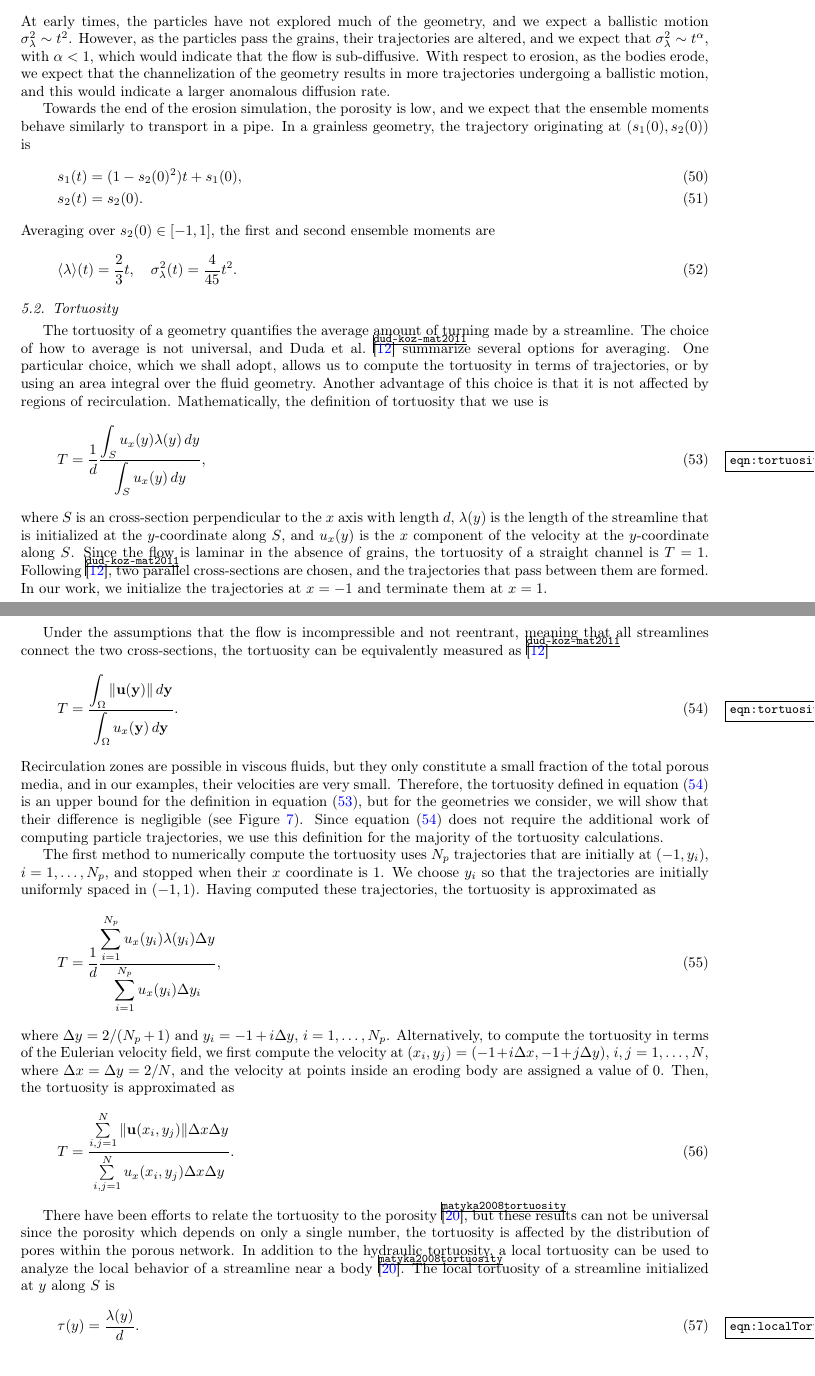
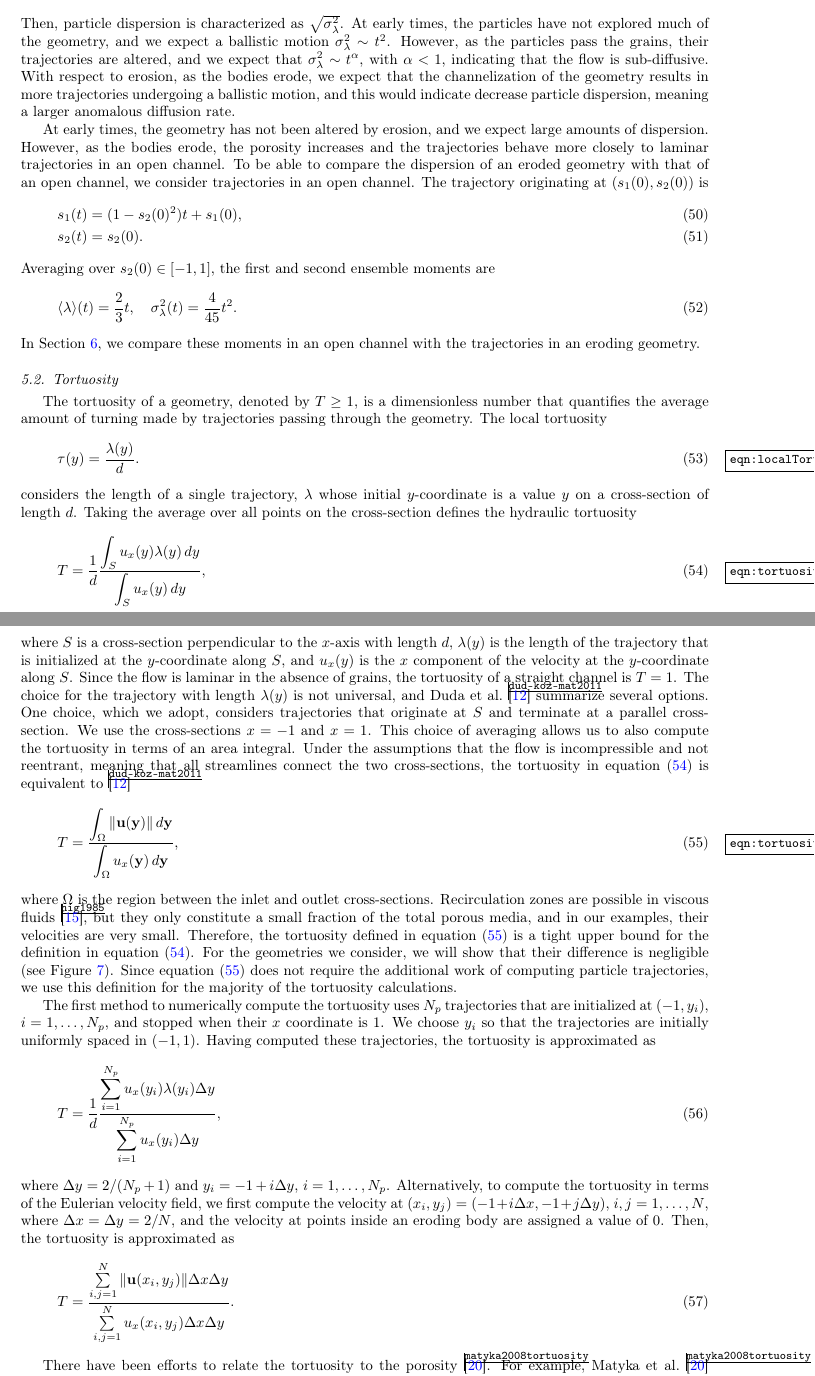
Before and after one commit to quaife/erosion, a LaTeX paper (docs/transport/erosion_transport.tex): two parts of pages 11 and 12 of 24, joined at a grey line, cut at the place of the change. Compiled offline with pdfLaTeX.

Commit message:
worked on tortuosity and anomalous diffusion sections

```diff
--- a/docs/transport/erosion_transport.tex
+++ b/docs/transport/erosion_transport.tex
@@ -886,18 +884,23 @@ are
     \sigma_\lambda^2(t) = \frac{1}{N_p}
     \left[\lambda_j(t) - \langle \lambda \rangle(t) \right]^2.
 \end{align}
+Then, particle dispersion is characterized as $\sqrt{\sigma_\lambda^2}$.
 At early times, the particles have not explored much of the geometry,
 and we expect a ballistic motion $\sigma_\lambda^2 \sim t^2$.  However,
 as the particles pass the grains, their trajectories are altered, and we
-expect that $\sigma_\lambda^2 \sim t^\alpha$, with $\alpha < 1$, which
-would indicate that the flow is sub-diffusive.  With respect to erosion,
-as the bodies erode, we expect that the channelization of the geometry
+expect that $\sigma_\lambda^2 \sim t^\alpha$, with $\alpha < 1$,
+indicating that the flow is sub-diffusive.  With respect to erosion, as
+the bodies erode, we expect that the channelization of the geometry
 results in more trajectories undergoing a ballistic motion, and this
-would indicate a larger anomalous diffusion rate.
-
-Towards the end of the erosion simulation, the porosity is low, and we
-expect that the ensemble moments behave similarly to transport in a
-pipe.  In a grainless geometry, the trajectory originating at
+would indicate decrease particle dispersion, meaning a larger anomalous
+diffusion rate.
+
+At early times, the geometry has not been altered by erosion, and we
+expect large amounts of dispersion.  However, as the bodies erode, the
+porosity increases and the trajectories behave more closely to laminar
+trajectories in an open channel.  To be able to compare the dispersion
+of an eroded geometry with that of an open channel, we consider
+trajectories in an open channel.  The trajectory originating at
 $(s_1(0),s_2(0))$ is
 \begin{align}
   s_1(t) &= (1-s_2(0)^2)t + s_1(0), \\
@@ -909,62 +912,70 @@ moments are
   \langle \lambda \rangle (t) = \frac{2}{3}t, \quad
     \sigma_\lambda^2(t) = \frac{4}{45}t^2.
 \end{align}
+In Section~\ref{sec:results}, we compare these moments in an open
+channel with the trajectories in an eroding geometry.
 
 
 %%%%%%%%%%%%%%%%%%%%%%%%%%%%%%%%%%%%%%%%%%%%%%%%%%%%%%%%%%%%%%%%%%%%%%%
 \subsection{Tortuosity}
 %%%%%%%%%%%%%%%%%%%%%%%%%%%%%%%%%%%%%%%%%%%%%%%%%%%%%%%%%%%%%%%%%%%%%%%
-The tortuosity of a geometry quantifies the average amount of turning
-made by a streamline.  The choice of how to average is not universal,
-and Duda et al.~\cite{dud-koz-mat2011} summarize several options for
-averaging.  One particular choice, which we shall adopt, allows us to
-compute the tortuosity in terms of trajectories, or by using an area
-integral over the fluid geometry.  Another advantage of this choice is
-that it is not affected by regions of recirculation.  Mathematically,
-the definition of tortuosity that we use is
+The tortuosity of a geometry, denoted by $T \geq 1$, is a dimensionless
+number that quantifies the average amount of turning made by
+trajectories passing through the geometry.  The local tortuosity
+\begin{align}
+  \tau(y) = \frac{\lambda(y)}{d}.
+  \label{eqn:localTort}
+\end{align}
+considers the length of a single trajectory, $\lambda$ whose initial
+$y$-coordinate is a value $y$ on a cross-section of length $d$.  Taking
+the average over all points on the cross-section defines the hydraulic
+tortuosity
 \begin{align}
   T = \frac{1}{d}\frac{\displaystyle\int_{S}u_x(y)\lambda(y)\,dy}
   {\displaystyle\int_{S}u_x(y)\,dy},
   \label{eqn:tortuosity1}
 \end{align}
-where $S$ is an cross-section perpendicular to the $x$ axis with length
-$d$, $\lambda(y)$ is the length of the streamline that is initialized at
+where $S$ is a cross-section perpendicular to the $x$-axis with length
+$d$, $\lambda(y)$ is the length of the trajectory that is initialized at
 the $y$-coordinate along $S$, and $u_x(y)$ is the $x$ component of the
 velocity at the $y$-coordinate along $S$.  Since the flow is laminar in
 the absence of grains, the tortuosity of a straight channel is $T=1$.
-Following~\cite{dud-koz-mat2011}, two parallel cross-sections are
-chosen, and the trajectories that pass between them are formed.  In our
-work, we initialize the trajectories at $x=-1$ and terminate them at
-$x=1$.
-
-Under the assumptions that the flow is incompressible and not reentrant,
-meaning that all streamlines connect the two cross-sections, the
-tortuosity can be equivalently measured as~\cite{dud-koz-mat2011}
+The choice for the trajectory with length $\lambda(y)$ is not universal,
+and Duda et al.~\cite{dud-koz-mat2011} summarize several options. One
+choice, which we adopt, considers trajectories that originate at $S$ and
+terminate at a parallel cross-section.  We use the cross-sections $x=-1$
+and $x=1$.  This choice of averaging allows us to also compute the
+tortuosity in terms of an area integral.  Under the assumptions that the
+flow is incompressible and not reentrant, meaning that all streamlines
+connect the two cross-sections, the tortuosity in
+equation~\eqref{eqn:tortuosity1} is equivalent to~\cite{dud-koz-mat2011}
 \begin{align}
   T = \frac{\displaystyle\int_\Omega \|\uu(\yy)\|\, d\yy}
-           {\displaystyle\int_\Omega u_x(\yy)\, d\yy}.
+           {\displaystyle\int_\Omega u_x(\yy)\, d\yy},
   \label{eqn:tortuosity2}
 \end{align}
-Recirculation zones are possible in viscous fluids, but they only
-constitute a small fraction of the total porous media, and in our
-examples, their velocities are very small.  Therefore, the tortuosity
-defined in equation~\eqref{eqn:tortuosity2} is an upper bound for the
-definition in equation~\eqref{eqn:tortuosity1}, but for the geometries
-we consider, we will show that their difference is negligible (see
+where $\Omega$ is the region between the inlet and outlet
+cross-sections.  Recirculation zones are possible in viscous
+fluids~\cite{hig1985}, but they only constitute a small fraction of the
+total porous media, and in our examples, their velocities are very
+small.  Therefore, the tortuosity defined in
+equation~\eqref{eqn:tortuosity2} is a tight upper bound for the
+definition in equation~\eqref{eqn:tortuosity1}.  For the geometries we
+consider, we will show that their difference is negligible (see
 Figure~\ref{fig:Eroding20tort_all}).  Since
 equation~\eqref{eqn:tortuosity2} does not require the additional work of
-computing particle trajectories, we use this definition for the
-majority of the tortuosity calculations.
+computing particle trajectories, we use this definition for the majority
+of the tortuosity calculations.
 
 The first method to numerically compute the tortuosity uses $N_p$
-trajectories that are initially at $(-1,y_i)$, $i=1,\ldots,N_p$, and
+trajectories that are initialized at $(-1,y_i)$, $i=1,\ldots,N_p$, and
 stopped when their $x$ coordinate is 1.  We choose $y_i$ so that the
 trajectories are initially uniformly spaced in $(-1,1)$.  Having
 computed these trajectories, the tortuosity is approximated as
 \begin{align}
   T = \frac{1}{d}\frac{\displaystyle\sum_{i=1}^{N_p}
     u_x(y_i) \lambda(y_i) \Delta y}
-  {\displaystyle\sum_{i=1}^{N_p} u_x(y_i) \Delta y_i},
+  {\displaystyle\sum_{i=1}^{N_p} u_x(y_i) \Delta y},
 \end{align}
 where $\Delta y = 2/(N_p + 1)$ and $y_i = -1 + i \Delta y$,
 $i=1,\ldots,N_p$.  Alternatively, to compute the tortuosity in terms of
@@ -978,18 +989,6 @@ assigned a value of 0.  Then, the tortuosity is approximated as
 \end{align}
 
 There have been efforts to relate the tortuosity to the
-porosity~\cite{matyka2008tortuosity}, but these results can not be
-universal since the porosity which depends on only a single number, the
-tortuosity is affected by the distribution of pores within the porous
-network.  In addition to the hydraulic tortuosity, a local tortuosity
-can be used to analyze the local behavior of a streamline near a
-body~\cite{matyka2008tortuosity}.  The local tortuosity of a streamline
-initialized at $y$ along $S$ is
-\begin{align}
-  \tau(y) = \frac{\lambda(y)}{d}.
-  \label{eqn:localTort}
-\end{align}
-\todo[inline]{Need to flesh this out more}
-\todo[inline]{Talk about the different relationships between tortuosity
-and porosity from the literature}
-
+porosity~\cite{matyka2008tortuosity}.  For example, Matyka et
+al.~\cite{matyka2008tortuosity} propose the models
+\begin{align}
```
Also changed, not shown: docs/transport/erosion_transport.tex (21 more changed lines).
